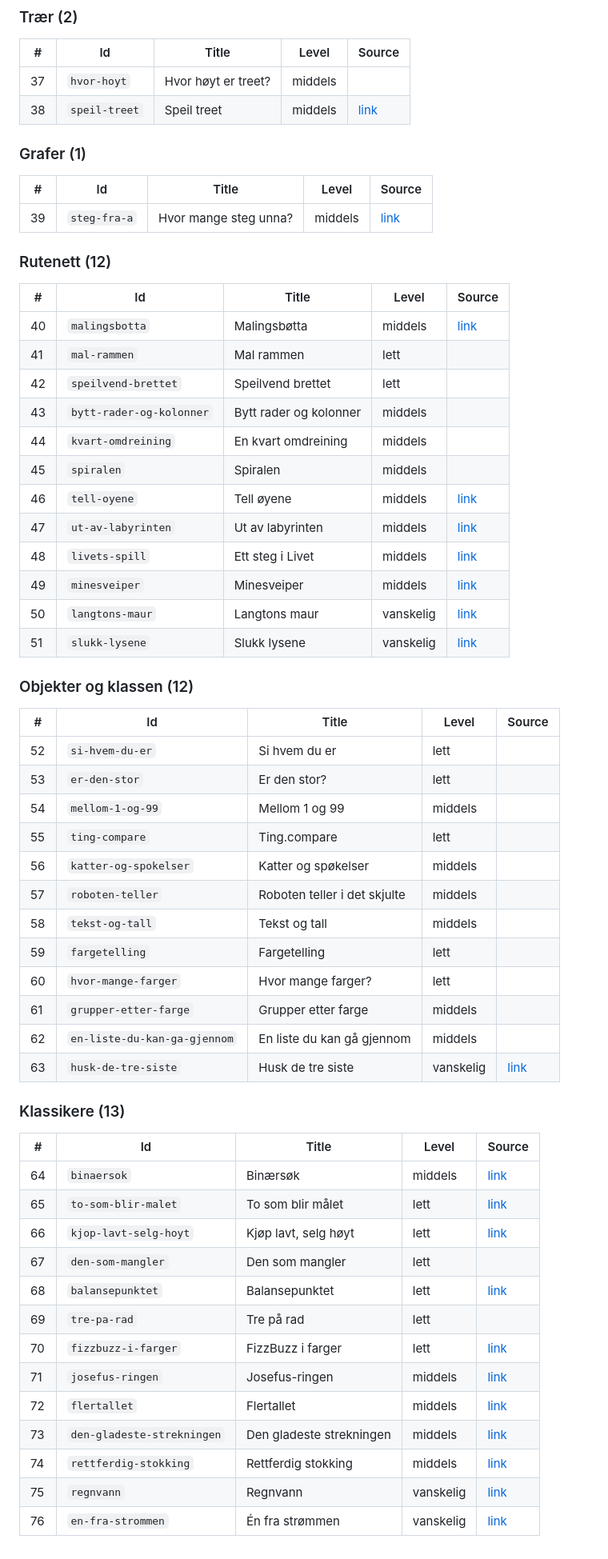
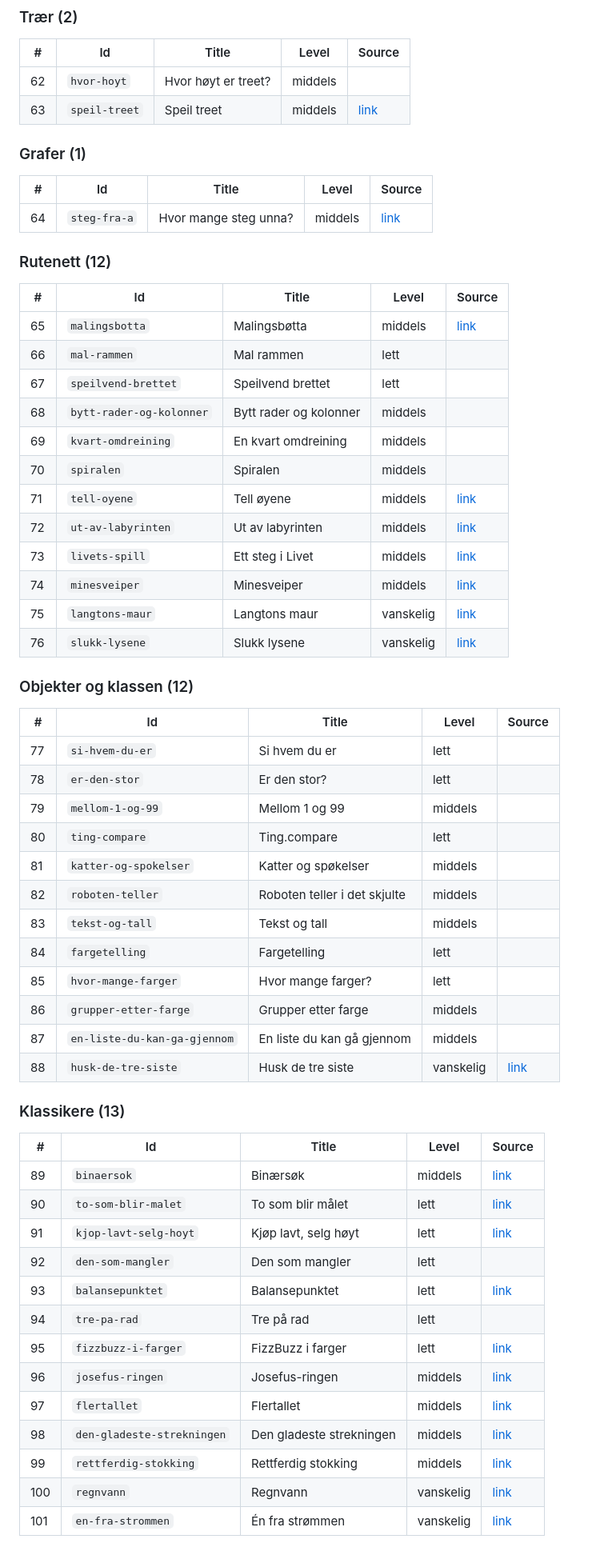
Before and after one commit to phareim/code-kata, a Markdown page: docs/tasks.md, the part around one of its changes. Shown at 80% size. Drawn GitHub-style.

```diff
--- a/docs/tasks.md
+++ b/docs/tasks.md
@@ -146,65 +171,65 @@ pages); LeetCode links in `source` fields point at the problem a task resembles.
 
 | # | Id | Title | Level | Source |
 |---|---|---|---|---|
-| 37 | `hvor-hoyt` | Hvor høyt er treet? | middels |  |
-| 38 | `speil-treet` | Speil treet | middels | [link](https://leetcode.com/problems/invert-binary-tree/) |
+| 62 | `hvor-hoyt` | Hvor høyt er treet? | middels |  |
+| 63 | `speil-treet` | Speil treet | middels | [link](https://leetcode.com/problems/invert-binary-tree/) |
 
 ### Grafer (1)
 
 | # | Id | Title | Level | Source |
 |---|---|---|---|---|
-| 39 | `steg-fra-a` | Hvor mange steg unna? | middels | [link](https://en.wikipedia.org/wiki/Breadth-first_search) |
+| 64 | `steg-fra-a` | Hvor mange steg unna? | middels | [link](https://en.wikipedia.org/wiki/Breadth-first_search) |
 
 ### Rutenett (12)
 
 | # | Id | Title | Level | Source |
 |---|---|---|---|---|
-| 40 | `malingsbotta` | Malingsbøtta | middels | [link](https://en.wikipedia.org/wiki/Flood_fill) |
-| 41 | `mal-rammen` | Mal rammen | lett |  |
-| 42 | `speilvend-brettet` | Speilvend brettet | lett |  |
-| 43 | `bytt-rader-og-kolonner` | Bytt rader og kolonner | middels |  |
-| 44 | `kvart-omdreining` | En kvart omdreining | middels |  |
-| 45 | `spiralen` | Spiralen | middels |  |
-| 46 | `tell-oyene` | Tell øyene | middels | [link](https://en.wikipedia.org/wiki/Connected-component_labeling) |
-| 47 | `ut-av-labyrinten` | Ut av labyrinten | middels | [link](https://en.wikipedia.org/wiki/Breadth-first_search) |
-| 48 | `livets-spill` | Ett steg i Livet | middels | [link](https://en.wikipedia.org/wiki/Conway%27s_Game_of_Life) |
-| 49 | `minesveiper` | Minesveiper | middels | [link](https://en.wikipedia.org/wiki/Minesweeper_(video_game)) |
-| 50 | `langtons-maur` | Langtons maur | vanskelig | [link](https://en.wikipedia.org/wiki/Langton%27s_ant) |
-| 51 | `slukk-lysene` | Slukk lysene | vanskelig | [link](https://en.wikipedia.org/wiki/Lights_Out_(game)) |
+| 65 | `malingsbotta` | Malingsbøtta | middels | [link](https://en.wikipedia.org/wiki/Flood_fill) |
+| 66 | `mal-rammen` | Mal rammen | lett |  |
+| 67 | `speilvend-brettet` | Speilvend brettet | lett |  |
+| 68 | `bytt-rader-og-kolonner` | Bytt rader og kolonner | middels |  |
+| 69 | `kvart-omdreining` | En kvart omdreining | middels |  |
+| 70 | `spiralen` | Spiralen | middels |  |
+| 71 | `tell-oyene` | Tell øyene | middels | [link](https://en.wikipedia.org/wiki/Connected-component_labeling) |
+| 72 | `ut-av-labyrinten` | Ut av labyrinten | middels | [link](https://en.wikipedia.org/wiki/Breadth-first_search) |
+| 73 | `livets-spill` | Ett steg i Livet | middels | [link](https://en.wikipedia.org/wiki/Conway%27s_Game_of_Life) |
+| 74 | `minesveiper` | Minesveiper | middels | [link](https://en.wikipedia.org/wiki/Minesweeper_(video_game)) |
+| 75 | `langtons-maur` | Langtons maur | vanskelig | [link](https://en.wikipedia.org/wiki/Langton%27s_ant) |
+| 76 | `slukk-lysene` | Slukk lysene | vanskelig | [link](https://en.wikipedia.org/wiki/Lights_Out_(game)) |
 
 ### Objekter og klassen (12)
 
 | # | Id | Title | Level | Source |
 |---|---|---|---|---|
-| 52 | `si-hvem-du-er` | Si hvem du er | lett |  |
-| 53 | `er-den-stor` | Er den stor? | lett |  |
-| 54 | `mellom-1-og-99` | Mellom 1 og 99 | middels |  |
-| 55 | `ting-compare` | Ting.compare | lett |  |
-| 56 | `katter-og-spokelser` | Katter og spøkelser | middels |  |
-| 57 | `roboten-teller` | Roboten teller i det skjulte | middels |  |
-| 58 | `tekst-og-tall` | Tekst og tall | middels |  |
-| 59 | `fargetelling` | Fargetelling | lett |  |
-| 60 | `hvor-mange-farger` | Hvor mange farger? | lett |  |
-| 61 | `grupper-etter-farge` | Grupper etter farge | middels |  |
-| 62 | `en-liste-du-kan-ga-gjennom` | En liste du kan gå gjennom | middels |  |
-| 63 | `husk-de-tre-siste` | Husk de tre siste | vanskelig | [link](https://en.wikipedia.org/wiki/Cache_replacement_policies#LRU) |
+| 77 | `si-hvem-du-er` | Si hvem du er | lett |  |
+| 78 | `er-den-stor` | Er den stor? | lett |  |
+| 79 | `mellom-1-og-99` | Mellom 1 og 99 | middels |  |
+| 80 | `ting-compare` | Ting.compare | lett |  |
+| 81 | `katter-og-spokelser` | Katter og spøkelser | middels |  |
+| 82 | `roboten-teller` | Roboten teller i det skjulte | middels |  |
+| 83 | `tekst-og-tall` | Tekst og tall | middels |  |
+| 84 | `fargetelling` | Fargetelling | lett |  |
+| 85 | `hvor-mange-farger` | Hvor mange farger? | lett |  |
+| 86 | `grupper-etter-farge` | Grupper etter farge | middels |  |
+| 87 | `en-liste-du-kan-ga-gjennom` | En liste du kan gå gjennom | middels |  |
+| 88 | `husk-de-tre-siste` | Husk de tre siste | vanskelig | [link](https://en.wikipedia.org/wiki/Cache_replacement_policies#LRU) |
 
 ### Klassikere (13)
 
 | # | Id | Title | Level | Source |
 |---|---|---|---|---|
-| 64 | `binaersok` | Binærsøk | middels | [link](https://en.wikipedia.org/wiki/Binary_search) |
-| 65 | `to-som-blir-malet` | To som blir målet | lett | [link](https://leetcode.com/problems/two-sum/) |
-| 66 | `kjop-lavt-selg-hoyt` | Kjøp lavt, selg høyt | lett | [link](https://leetcode.com/problems/best-time-to-buy-and-sell-stock/) |
-| 67 | `den-som-mangler` | Den som mangler | lett |  |
-| 68 | `balansepunktet` | Balansepunktet | lett | [link](https://leetcode.com/problems/find-pivot-index/) |
-| 69 | `tre-pa-rad` | Tre på rad | lett |  |
-| 70 | `fizzbuzz-i-farger` | FizzBuzz i farger | lett | [link](https://en.wikipedia.org/wiki/Fizz_buzz) |
-| 71 | `josefus-ringen` | Josefus-ringen | middels | [link](https://en.wikipedia.org/wiki/Josephus_problem) |
-| 72 | `flertallet` | Flertallet | middels | [link](https://en.wikipedia.org/wiki/Boyer%E2%80%93Moore_majority_vote_algorithm) |
-| 73 | `den-gladeste-strekningen` | Den gladeste strekningen | middels | [link](https://en.wikipedia.org/wiki/Maximum_subarray_problem) |
-| 74 | `rettferdig-stokking` | Rettferdig stokking | middels | [link](https://en.wikipedia.org/wiki/Fisher%E2%80%93Yates_shuffle) |
-| 75 | `regnvann` | Regnvann | vanskelig | [link](https://leetcode.com/problems/trapping-rain-water/) |
-| 76 | `en-fra-strommen` | Én fra strømmen | vanskelig | [link](https://en.wikipedia.org/wiki/Reservoir_sampling) |
+| 89 | `binaersok` | Binærsøk | middels | [link](https://en.wikipedia.org/wiki/Binary_search) |
+| 90 | `to-som-blir-malet` | To som blir målet | lett | [link](https://leetcode.com/problems/two-sum/) |
+| 91 | `kjop-lavt-selg-hoyt` | Kjøp lavt, selg høyt | lett | [link](https://leetcode.com/problems/best-time-to-buy-and-sell-stock/) |
+| 92 | `den-som-mangler` | Den som mangler | lett |  |
+| 93 | `balansepunktet` | Balansepunktet | lett | [link](https://leetcode.com/problems/find-pivot-index/) |
+| 94 | `tre-pa-rad` | Tre på rad | lett |  |
+| 95 | `fizzbuzz-i-farger` | FizzBuzz i farger | lett | [link](https://en.wikipedia.org/wiki/Fizz_buzz) |
+| 96 | `josefus-ringen` | Josefus-ringen | middels | [link](https://en.wikipedia.org/wiki/Josephus_problem) |
+| 97 | `flertallet` | Flertallet | middels | [link](https://en.wikipedia.org/wiki/Boyer%E2%80%93Moore_majority_vote_algorithm) |
+| 98 | `den-gladeste-strekningen` | Den gladeste strekningen | middels | [link](https://en.wikipedia.org/wiki/Maximum_subarray_problem) |
+| 99 | `rettferdig-stokking` | Rettferdig stokking | middels | [link](https://en.wikipedia.org/wiki/Fisher%E2%80%93Yates_shuffle) |
+| 100 | `regnvann` | Regnvann | vanskelig | [link](https://leetcode.com/problems/trapping-rain-water/) |
+| 101 | `en-fra-strommen` | Én fra strømmen | vanskelig | [link](https://en.wikipedia.org/wiki/Reservoir_sampling) |
 
 <!-- tasks:end -->
```
Also changed, not shown: other parts of docs/tasks.md (+42 -17 lines).
